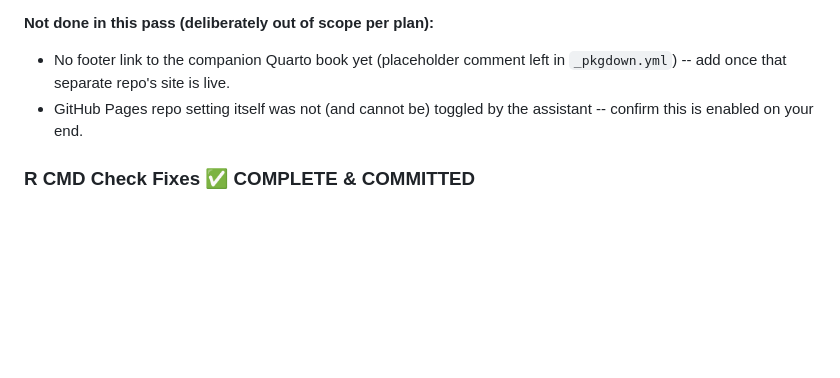
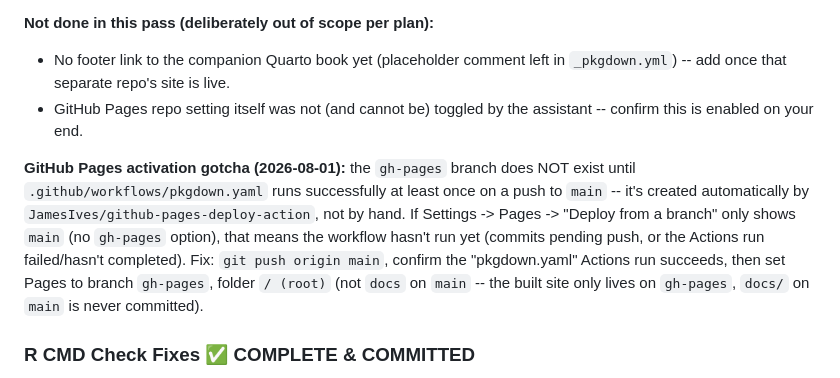
Before and after one commit to petzi53/pressfreedom.data, a Markdown page: AGENTS.md, the part around the change. GitHub-like rendering; blank space fills up the shorter version.

Commit message:
add GitHub Pages activation gotcha

```diff
--- a/AGENTS.md
+++ b/AGENTS.md
@@ -533,6 +533,17 @@ auto-deploy (Phase 2 of the documentation strategy, see below).
 - GitHub Pages repo setting itself was not (and cannot be) toggled by
   the assistant -- confirm this is enabled on your end.
 
+**GitHub Pages activation gotcha (2026-08-01):** the `gh-pages` branch does
+NOT exist until `.github/workflows/pkgdown.yaml` runs successfully at least
+once on a push to `main` -- it's created automatically by
+`JamesIves/github-pages-deploy-action`, not by hand. If Settings -> Pages ->
+"Deploy from a branch" only shows `main` (no `gh-pages` option), that means
+the workflow hasn't run yet (commits pending push, or the Actions run
+failed/hasn't completed). Fix: `git push origin main`, confirm the
+"pkgdown.yaml" Actions run succeeds, then set Pages to branch `gh-pages`,
+folder `/ (root)` (not `docs` on `main` -- the built site only lives on
+`gh-pages`, `docs/` on `main` is never committed).
+
 ### R CMD Check Fixes ✅ COMPLETE & COMMITTED
 
 **Status:** All 5 actionable issues fixed (2026-07-29)
```
